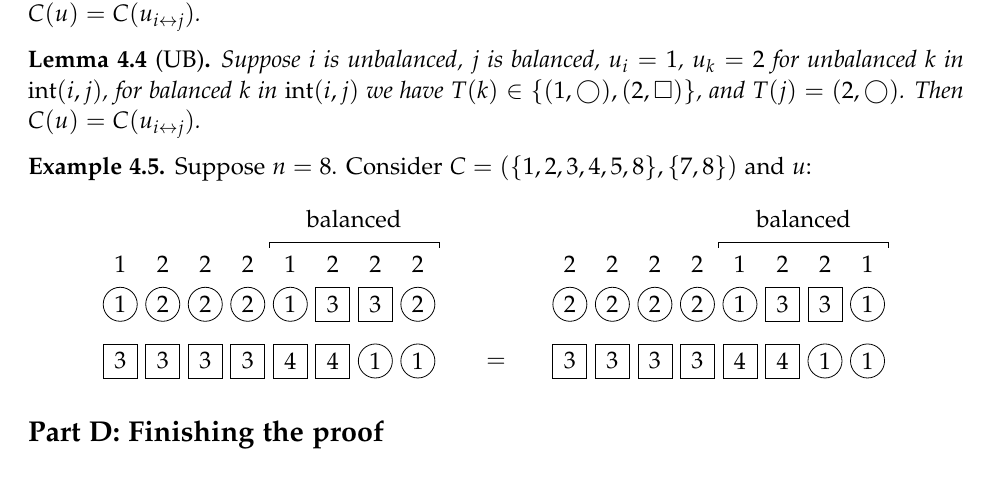
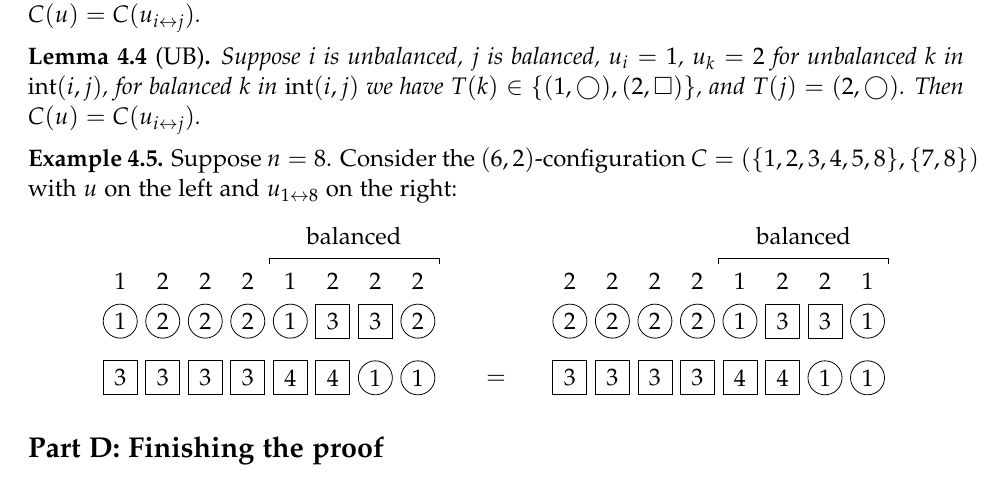
Before and after one commit to darijgr/schur-mlq, a LaTeX document (FPSAC/aas.tex): part of page 6 of 11, cut so that both start at the same text. Compiled offline with pdfLaTeX.

Commit message:
Improve wording of Ex 4.5.

```diff
--- a/FPSAC/aas.tex
+++ b/FPSAC/aas.tex
@@ -614,7 +614,7 @@ For this part, we assume $i,j \in [n]$.
 \end{lemma}
 
 \begin{example}
-Suppose $n = 8$. Consider $C = (\{1,2,3,4,5,8\}, \{7,8\})$ and $u$:
+Suppose $n = 8$. Consider the $(6,2)$-configuration $C = (\{1,2,3,4,5,8\}, \{7,8\})$ with $u$ on the left and $u_{1\leftrightarrow8}$ on the right:
 \[
 \begin{tikzpicture}[baseline=25]
   \def\sc{0.75}   % Change this to adjust the x-scaling
```
